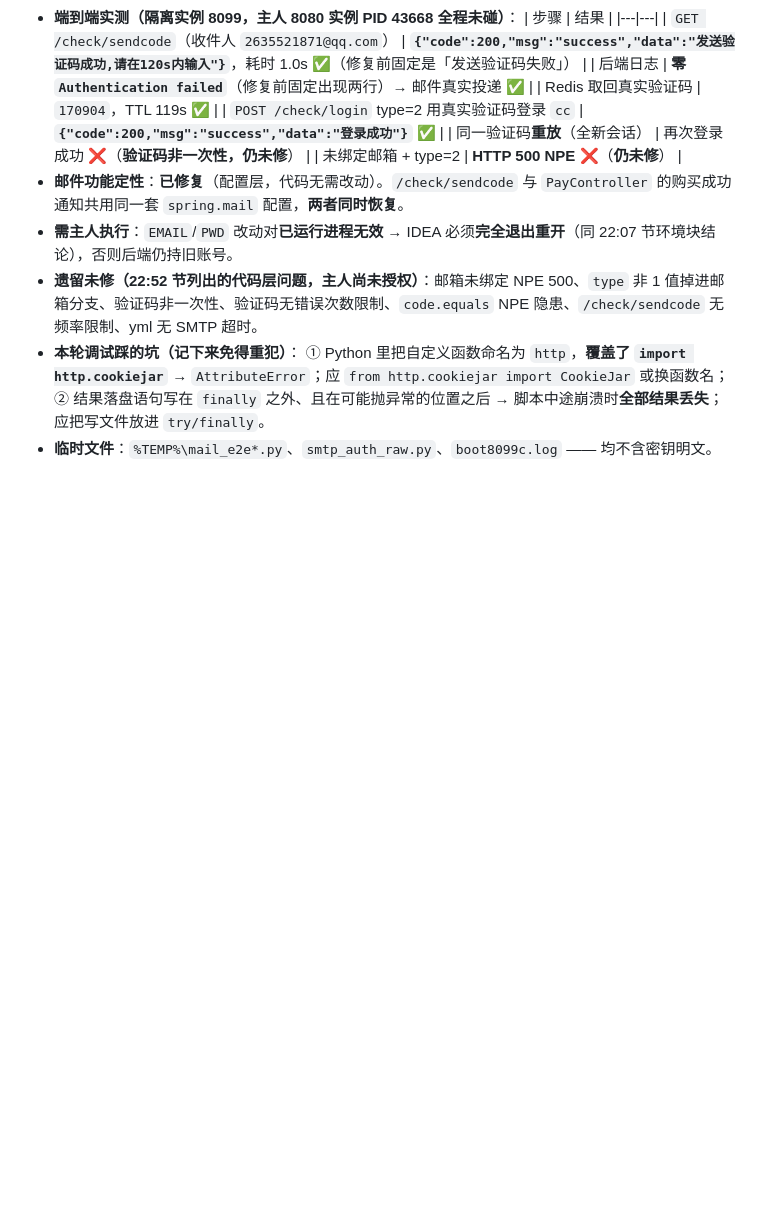
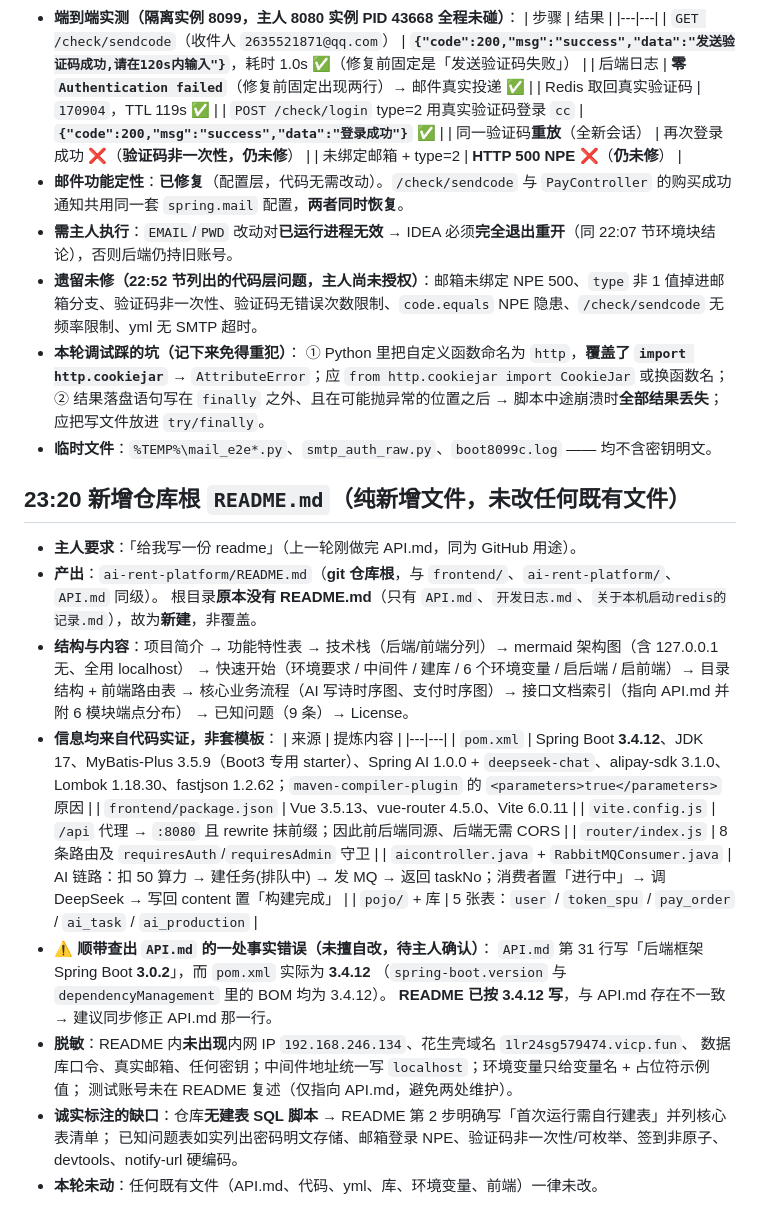
Before and after one commit to kohanite60-collab/ai-rent-platform, a Markdown page: .workbuddy/memory/2026-09-23.md, the part around the change. Rendered like a GitHub page; blank space fills up the shorter version.

```diff
--- a/.workbuddy/memory/2026-09-23.md
+++ b/.workbuddy/memory/2026-09-23.md
@@ -573,3 +573,32 @@
   ① Python 里把自定义函数命名为 `http`，**覆盖了 `import http.cookiejar`** → `AttributeError`；应 `from http.cookiejar import CookieJar` 或换函数名；
   ② 结果落盘语句写在 `finally` 之外、且在可能抛异常的位置之后 → 脚本中途崩溃时**全部结果丢失**；应把写文件放进 `try/finally`。
 - **临时文件**：`%TEMP%\mail_e2e*.py`、`smtp_auth_raw.py`、`boot8099c.log` —— 均不含密钥明文。
+
+## 23:20 新增仓库根 `README.md`（纯新增文件，未改任何既有文件）
+
+- **主人要求**：「给我写一份 readme」（上一轮刚做完 API.md，同为 GitHub 用途）。
+- **产出**：`ai-rent-platform/README.md`（**git 仓库根**，与 `frontend/`、`ai-rent-platform/`、`API.md` 同级）。
+  根目录**原本没有 README.md**（只有 `API.md`、`开发日志.md`、`关于本机启动redis的记录.md`），故为**新建**，非覆盖。
+- **结构与内容**：项目简介 → 功能特性表 → 技术栈（后端/前端分列）→ mermaid 架构图（含 127.0.0.1 无、全用 localhost）
+  → 快速开始（环境要求 / 中间件 / 建库 / 6 个环境变量 / 启后端 / 启前端）→ 目录结构 + 前端路由表
+  → 核心业务流程（AI 写诗时序图、支付时序图）→ 接口文档索引（指向 API.md 并附 6 模块端点分布）
+  → 已知问题（9 条）→ License。
+- **信息均来自代码实证，非套模板**：
+  | 来源 | 提炼内容 |
+  |---|---|
+  | `pom.xml` | Spring Boot **3.4.12**、JDK 17、MyBatis-Plus 3.5.9（Boot3 专用 starter）、Spring AI 1.0.0 + `deepseek-chat`、alipay-sdk 3.1.0、Lombok 1.18.30、fastjson 1.2.62；`maven-compiler-plugin` 的 `<parameters>true</parameters>` 原因 |
+  | `frontend/package.json` | Vue 3.5.13、vue-router 4.5.0、Vite 6.0.11 |
+  | `vite.config.js` | `/api` 代理 → `:8080` 且 rewrite 抹前缀；因此前后端同源、后端无需 CORS |
+  | `router/index.js` | 8 条路由及 `requiresAuth`/`requiresAdmin` 守卫 |
+  | `aicontroller.java` + `RabbitMQConsumer.java` | AI 链路：扣 50 算力 → 建任务(排队中) → 发 MQ → 返回 taskNo；消费者置「进行中」→ 调 DeepSeek → 写回 content 置「构建完成」 |
+  | `pojo/` + 库 | 5 张表：`user` / `token_spu` / `pay_order` / `ai_task` / `ai_production` |
+- **⚠️ 顺带查出 `API.md` 的一处事实错误（未擅自改，待主人确认）**：
+  `API.md` 第 31 行写「后端框架 Spring Boot **3.0.2**」，而 `pom.xml` 实际为 **3.4.12**
+  （`spring-boot.version` 与 `dependencyManagement` 里的 BOM 均为 3.4.12）。
+  **README 已按 3.4.12 写**，与 API.md 存在不一致 → 建议同步修正 API.md 那一行。
+- **脱敏**：README 内**未出现**内网 IP `192.168.246.134`、花生壳域名 `1lr24sg579474.vicp.fun`、
+  数据库口令、真实邮箱、任何密钥；中间件地址统一写 `localhost`；环境变量只给变量名 + 占位符示例值；
+  测试账号未在 README 复述（仅指向 API.md，避免两处维护）。
+- **诚实标注的缺口**：仓库**无建表 SQL 脚本** → README 第 2 步明确写「首次运行需自行建表」并列核心表清单；
+  已知问题表如实列出密码明文存储、邮箱登录 NPE、验证码非一次性/可枚举、签到非原子、devtools、notify-url 硬编码。
+- **本轮未动**：任何既有文件（API.md、代码、yml、库、环境变量、前端）一律未改。
```
Also changed, not shown: README.md (added, +359 -0 lines).
